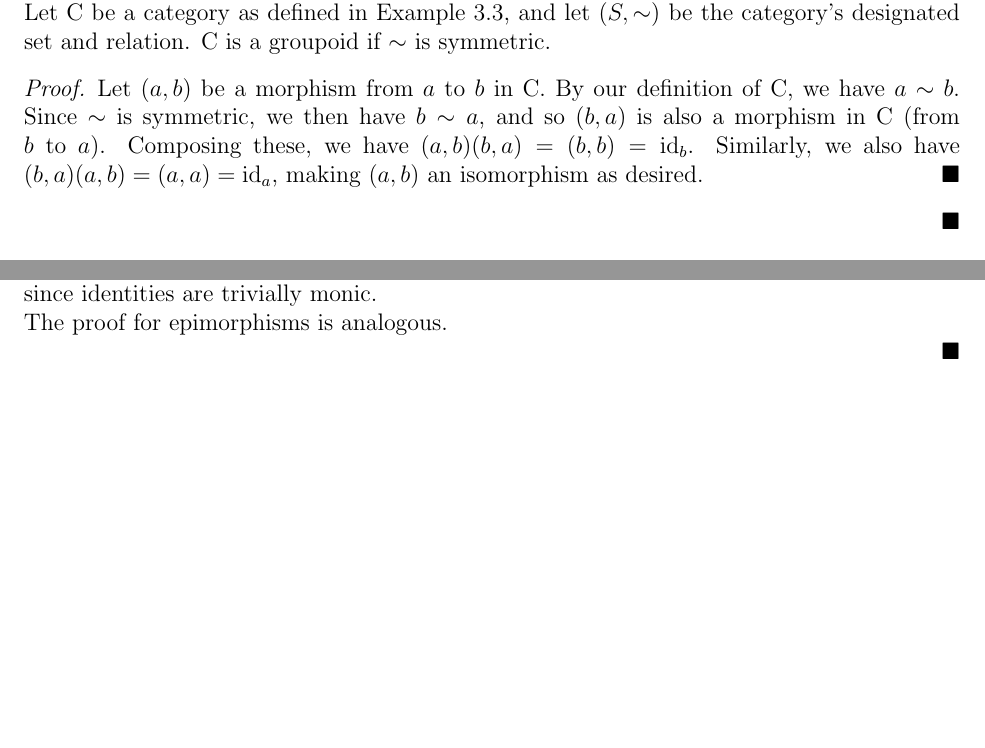
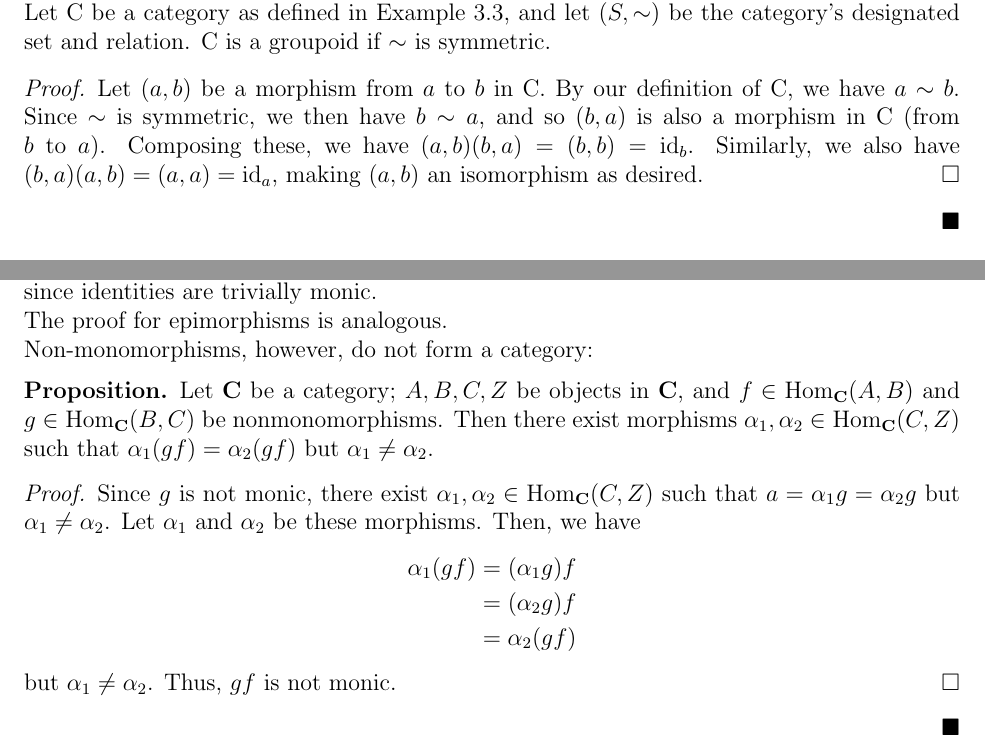
Before and after one commit to pothocket/math, a LaTeX document (aluffi/chapter1/s4.tex): two parts of pages 2 and 3 of 3, joined at a grey line, cut so that both start at the same text, the shorter picture padded with empty space. Compiled offline with pdfLaTeX.

Commit message:
Finish solving 4.4

```diff
--- a/aluffi/chapter1/s4.tex
+++ b/aluffi/chapter1/s4.tex
@@ -4,6 +4,9 @@
 \usepackage{amsmath,amsthm,amssymb,amsfonts,tikz-cd}
 \newenvironment{problem}[2][Problem]{\begin{trivlist}
 \item[\hskip \labelsep {\bfseries #1}\hskip \labelsep {\bfseries #2.}]}{\end{trivlist}}
+
+\newenvironment{proposition}[1][Proposition]{\begin{trivlist}
+\item[\hskip \labelsep {\bfseries #1.}]}{\end{trivlist}}
 
 \newcommand{\til}{\char`\~}
 \newcommand{\catname}[1]{\normalfont\textbf{#1}}
@@ -70,13 +73,13 @@
   Recall that a \textit{groupoid} is a category in which every morphism is an isomorphism. \\
   Let C be a category as defined in Example 3.3, and let $(S, \sim)$ be the category's designated set and relation.
   C is a groupoid if $\sim$ is symmetric.
-  \begin{proof}
+  \begin{sproof}
     Let $(a,b)$ be a morphism from $a$ to $b$ in C.
     By our definition of C, we have $a\sim b$.
     Since $\sim$ is symmetric, we then have $b\sim a$, and so $(b,a)$ is also a morphism in C (from $b$ to $a$).
     Composing these, we have $(a,b)(b,a)=(b,b)=\text{id}_b$.
     Similarly, we also have $(b,a)(a,b)=(a,a)=\text{id}_a$, making $(a,b)$ an isomorphism as desired.
-  \end{proof}
+  \end{sproof}
 \end{solution}
 
 \begin{problem}{4.3}
@@ -150,6 +153,25 @@ Deduce that one can define a subcategory $\catname{C}_{\text{mono}}$ of a catego
       for all $A, B \in \Objj(\catname{C}_\text{mono})$.
       Composition of morphisms is defined as normal (since we've proved monomorphisms are closed under composition, and the indentities are those in \catname{C} since identities are trivially monic. \\
         The proof for epimorphisms is analogous.\\
+        Non-monomorphisms, however, do not form a category:
+        \begin{proposition}
+          Let \catname{C} be a category;
+          $A,B,C,Z$ be objects in \catname{C}, and
+          $f\in \Hom_{\catname{C}}(A,B)$ and
+          $g\in \Hom_{\catname{C}}(B,C)$
+          be nonmonomorphisms. Then there exist morphisms
+          $\alpha_1, \alpha_2 \in \Hom_{\catname{C}}(C,Z)$ such that
+          $\alpha_1(gf) = \alpha_2(gf)$ but $\alpha_1\neq \alpha_2$.
+        \end{proposition}
+        \begin{sproof}
+          Since $g$ is not monic, there exist $\alpha_1, \alpha_2 \in \Hom_{\catname{C}}(C,Z)$ such that $a=\alpha_1g = \alpha_2g$ but $\alpha_1\neq \alpha_2$. Let $\alpha_1$ and $\alpha_2$ be these morphisms. Then, we have
+          \begin{align*}
+            \alpha_1(gf) &= (\alpha_1g)f\\
+            &= (\alpha_2g)f \\
+            &= \alpha_2(gf)
+          \end{align*}
+          but $\alpha_1\neq \alpha_2$. Thus, $gf$ is not monic.
+        \end{sproof}
 \end{solution}
 
 \end{document}
```
Also changed, not shown: aluffi/chapter1/s4.pdf.
